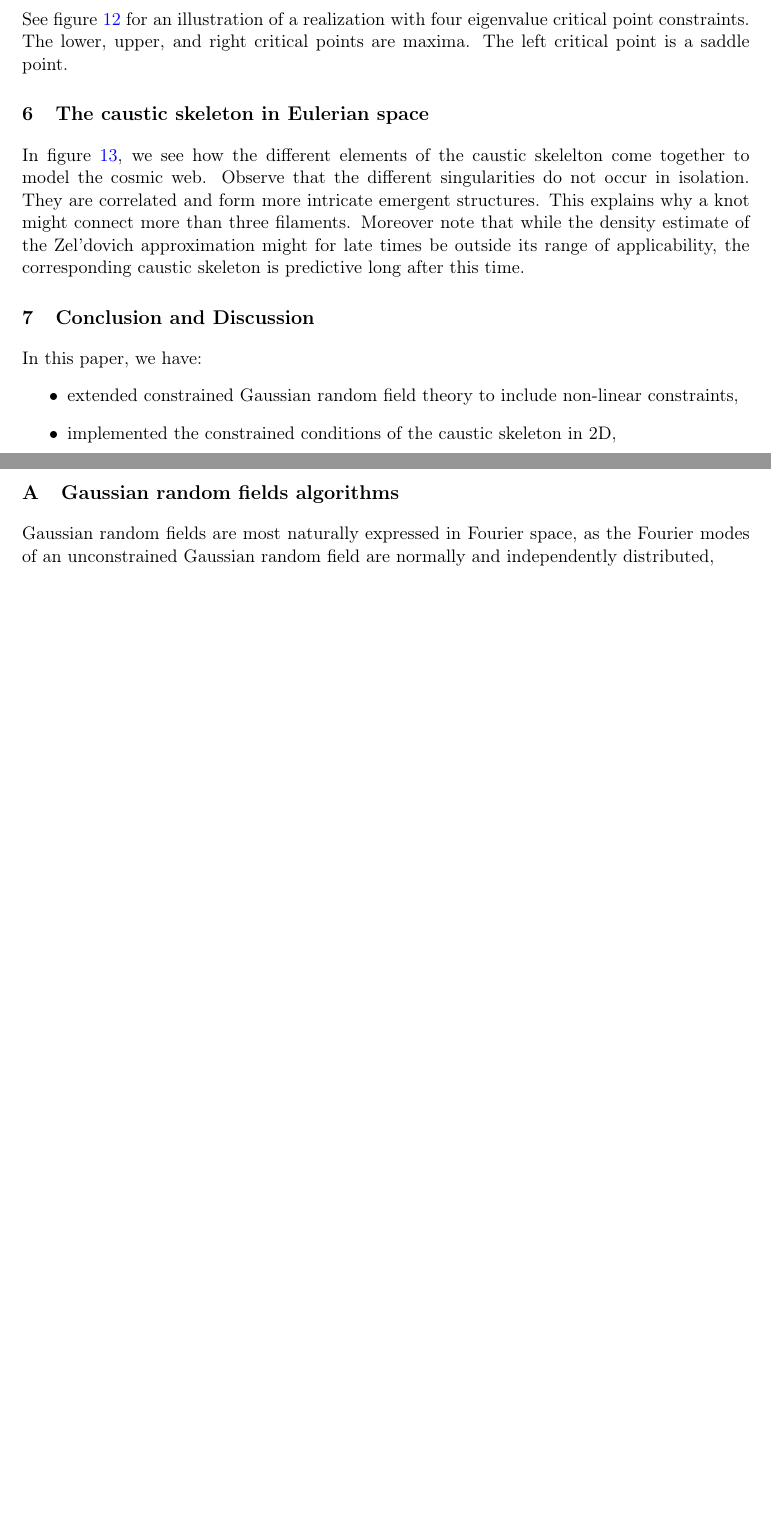
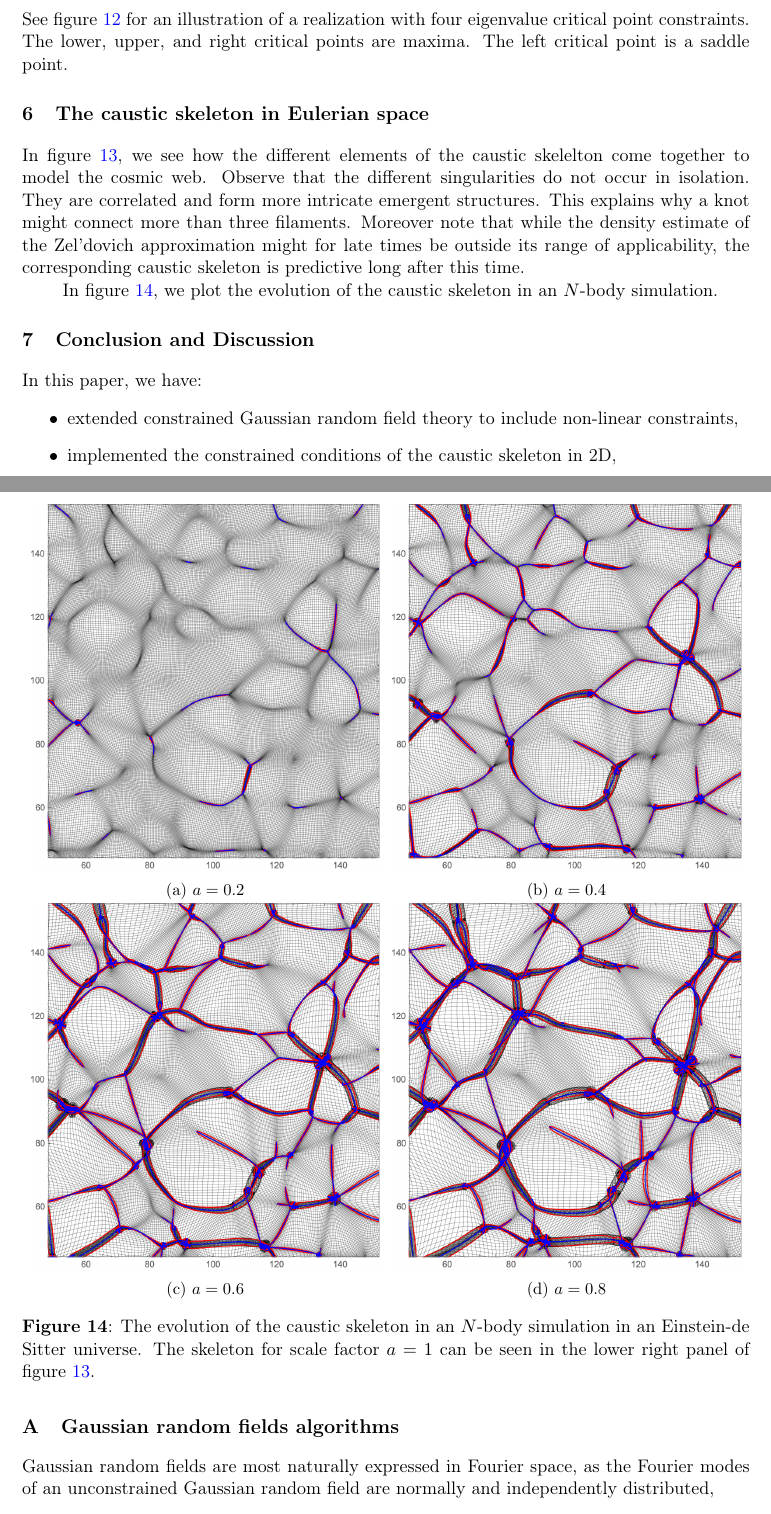
Before and after one commit to jfeldbrugge/Caustic-Skeleton-2D, a LaTeX document (2D Caustic Skeleton II.tex): two parts of pages 28 and 29 of 35, joined at a grey line, cut so that both start at the same text, the shorter picture padded with empty space. Compiled offline with pdfLaTeX.

Commit message:
Included figures for the evolution of the caustic skeleton in an N-body simulation

```diff
--- a/2D Caustic Skeleton II.tex
+++ b/2D Caustic Skeleton II.tex
@@ -1081,6 +1081,31 @@ In figure \ref{fig:Eulerian}, we see how the different elements of the caustic s
 \caption{The caustic skeleton. \textit{Upper left:} the initial density perturbations with the caustic skeleton. \textit{Upper right:}  the initial eigenvalue field $\lambda_1$ with the caustic skeleton. \textit{Lower left:} the Zel'dovich approximation with the caustic skeleton. \textit{Lower right:} the $N$-body simulation with the caustic skeleton.}\label{fig:Eulerian}
 \end{figure}
 
+In figure \ref{fig:Eulerian_Evolution}, we plot the evolution of the caustic skeleton in an $N$-body simulation.
+
+\begin{figure}
+\centering
+\begin{subfigure}[b]{0.48\textwidth}
+\includegraphics[width=\textwidth]{Evolution_020}
+\caption{$a=0.2$}
+\end{subfigure}~
+\begin{subfigure}[b]{0.48\textwidth}
+\includegraphics[width=\textwidth]{Evolution_040}
+\caption{$a=0.4$}
+\end{subfigure}\\
+\begin{subfigure}[b]{0.48\textwidth}
+\includegraphics[width=\textwidth]{Evolution_060}
+\caption{$a=0.6$}
+\end{subfigure}~
+\begin{subfigure}[b]{0.48\textwidth}
+\includegraphics[width=\textwidth]{Evolution_080}
+\caption{$a=0.8$}
+\end{subfigure}
+%\begin{subfigure}[b]{0.48\textwidth}
+%\includegraphics[width=\textwidth]{Evolution_100}
+%\end{subfigure}
+\caption{The evolution of the caustic skeleton in an $N$-body simulation in an Einstein-de Sitter universe. The skeleton for scale factor $a=1$ can be seen in the lower right panel of figure \ref{fig:Eulerian}.}\label{fig:Eulerian_Evolution}
+\end{figure}
 
 
 
```
Also changed, not shown: figures/Evolution_020.png (added), figures/Evolution_040.png (added), figures/Evolution_060.png (added), figures/Evolution_080.png (added), figures/Evolution_100.png (added).
